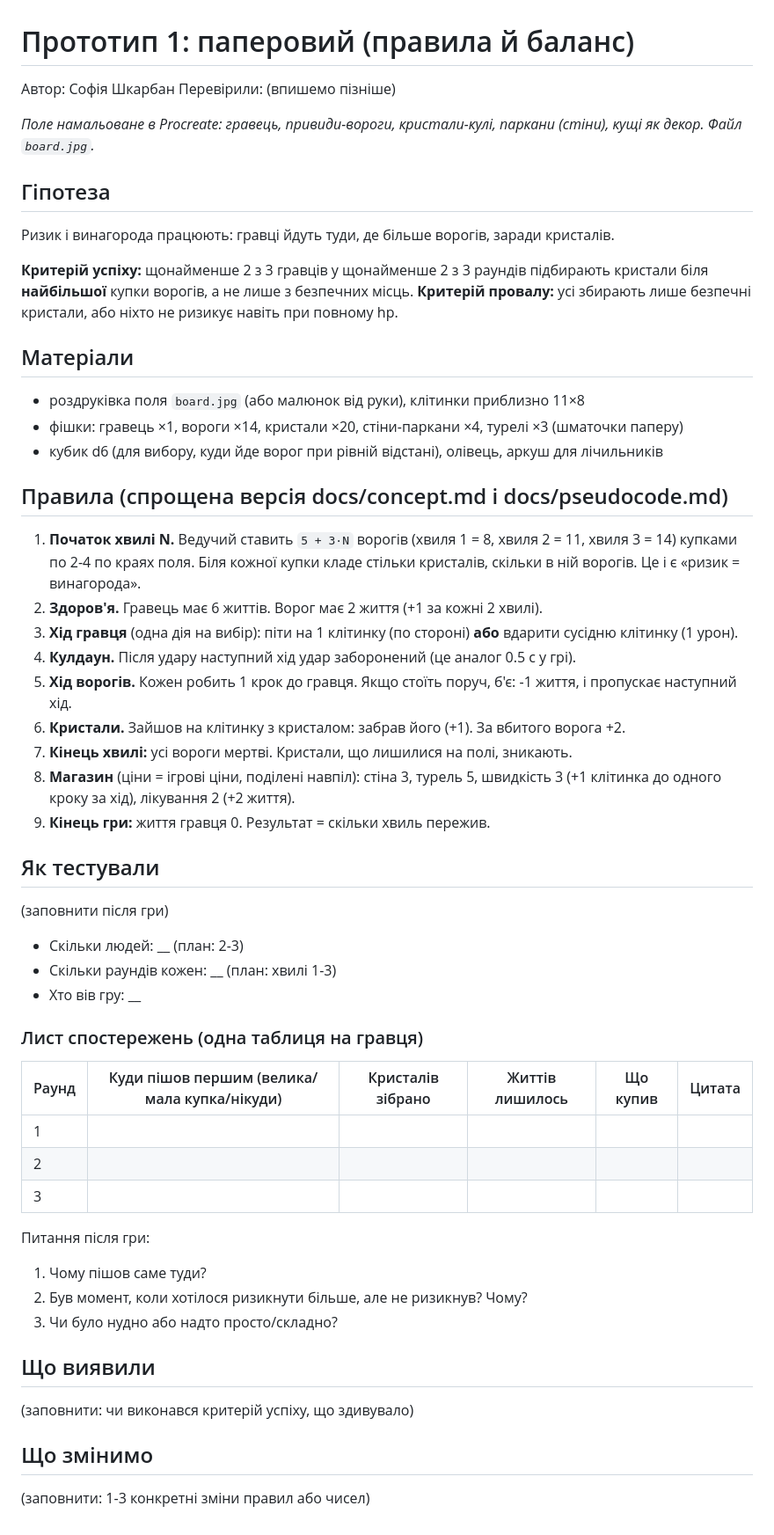
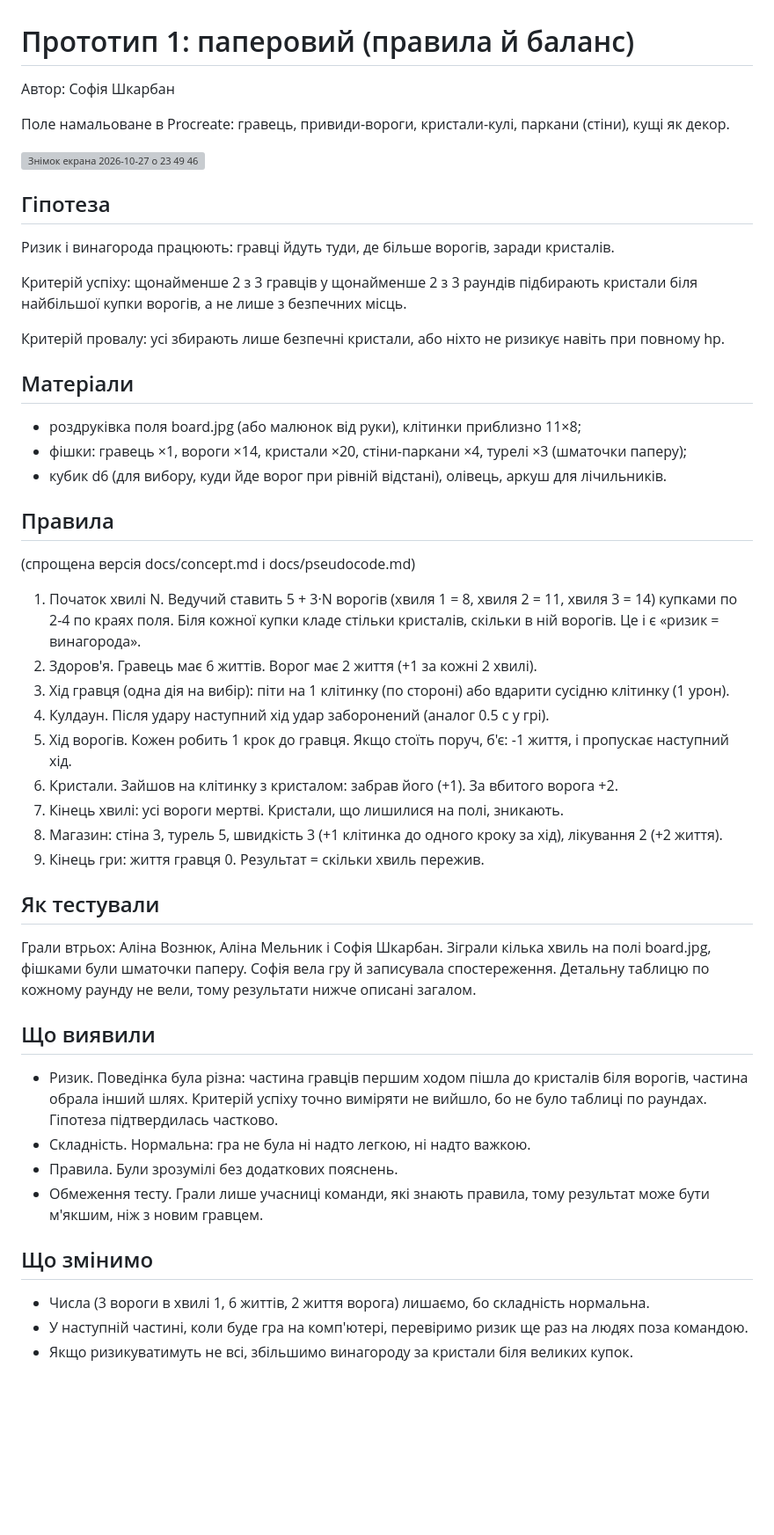
Before and after one commit to amlnkk/crystal-siege, a Markdown page: prototypes/01-paper/README.md, the part around the change. Shown at 88% size. Drawn GitHub-style; blank space fills up the shorter version; grey boxes are pictures that could not be loaded.

Commit message:
Revise README for paper prototype rules and testing
Updated the README with clearer rules and testing observations.

```diff
--- a/prototypes/01-paper/README.md
+++ b/prototypes/01-paper/README.md
@@ -1,53 +1,47 @@
 # Прототип 1: паперовий (правила й баланс)
 
 Автор: Софія Шкарбан
-Перевірили: (впишемо пізніше)
 
+Поле намальоване в Procreate: гравець, привиди-вороги, кристали-кулі, паркани (стіни), кущі як декор.
 
-*Поле намальоване в Procreate: гравець, привиди-вороги, кристали-кулі, паркани (стіни), кущі як декор. Файл `board.jpg`.*
+<img width="731" height="515" alt="Знімок екрана 2026-10-27 о 23 49 46" src="https://github.com/user-attachments/assets/6f7dc416-742c-4a06-8dff-9d2213f5e4a9" />
+
 
 ## Гіпотеза
 Ризик і винагорода працюють: гравці йдуть туди, де більше ворогів, заради кристалів.
 
-**Критерій успіху:** щонайменше 2 з 3 гравців у щонайменше 2 з 3 раундів підбирають кристали біля **найбільшої** купки ворогів, а не лише з безпечних місць.
-**Критерій провалу:** усі збирають лише безпечні кристали, або ніхто не ризикує навіть при повному hp.
+Критерій успіху: щонайменше 2 з 3 гравців у щонайменше 2 з 3 раундів підбирають кристали біля найбільшої купки ворогів, а не лише з безпечних місць.
+
+Критерій провалу: усі збирають лише безпечні кристали, або ніхто не ризикує навіть при повному hp.
 
 ## Матеріали
-- роздруківка поля `board.jpg` (або малюнок від руки), клітинки приблизно 11×8
-- фішки: гравець ×1, вороги ×14, кристали ×20, стіни-паркани ×4, турелі ×3 (шматочки паперу)
-- кубик d6 (для вибору, куди йде ворог при рівній відстані), олівець, аркуш для лічильників
+- роздруківка поля board.jpg (або малюнок від руки), клітинки приблизно 11×8;
+- фішки: гравець ×1, вороги ×14, кристали ×20, стіни-паркани ×4, турелі ×3 (шматочки паперу);
+- кубик d6 (для вибору, куди йде ворог при рівній відстані), олівець, аркуш для лічильників.
 
-## Правила (спрощена версія docs/concept.md і docs/pseudocode.md)
-1. **Початок хвилі N.** Ведучий ставить `5 + 3·N` ворогів (хвиля 1 = 8, хвиля 2 = 11, хвиля 3 = 14) купками по 2-4 по краях поля. Біля кожної купки кладе стільки кристалів, скільки в ній ворогів. Це і є «ризик = винагорода».
-2. **Здоров'я.** Гравець має 6 життів. Ворог має 2 життя (+1 за кожні 2 хвилі).
-3. **Хід гравця** (одна дія на вибір): піти на 1 клітинку (по стороні) **або** вдарити сусідню клітинку (1 урон).
-4. **Кулдаун.** Після удару наступний хід удар заборонений (це аналог 0.5 с у грі).
-5. **Хід ворогів.** Кожен робить 1 крок до гравця. Якщо стоїть поруч, б'є: -1 життя, і пропускає наступний хід.
-6. **Кристали.** Зайшов на клітинку з кристалом: забрав його (+1). За вбитого ворога +2.
-7. **Кінець хвилі:** усі вороги мертві. Кристали, що лишилися на полі, зникають.
-8. **Магазин** (ціни = ігрові ціни, поділені навпіл): стіна 3, турель 5, швидкість 3 (+1 клітинка до одного кроку за хід), лікування 2 (+2 життя).
-9. **Кінець гри:** життя гравця 0. Результат = скільки хвиль пережив.
+## Правила
+(спрощена версія docs/concept.md і docs/pseudocode.md)
+
+1. Початок хвилі N. Ведучий ставить 5 + 3·N ворогів (хвиля 1 = 8, хвиля 2 = 11, хвиля 3 = 14) купками по 2-4 по краях поля. Біля кожної купки кладе стільки кристалів, скільки в ній ворогів. Це і є «ризик = винагорода».
+2. Здоров'я. Гравець має 6 життів. Ворог має 2 життя (+1 за кожні 2 хвилі).
+3. Хід гравця (одна дія на вибір): піти на 1 клітинку (по стороні) або вдарити сусідню клітинку (1 урон).
+4. Кулдаун. Після удару наступний хід удар заборонений (аналог 0.5 с у грі).
+5. Хід ворогів. Кожен робить 1 крок до гравця. Якщо стоїть поруч, б'є: -1 життя, і пропускає наступний хід.
+6. Кристали. Зайшов на клітинку з кристалом: забрав його (+1). За вбитого ворога +2.
+7. Кінець хвилі: усі вороги мертві. Кристали, що лишилися на полі, зникають.
+8. Магазин: стіна 3, турель 5, швидкість 3 (+1 клітинка до одного кроку за хід), лікування 2 (+2 життя).
+9. Кінець гри: життя гравця 0. Результат = скільки хвиль пережив.
 
 ## Як тестували
-(заповнити після гри)
-- Скільки людей: __ (план: 2-3)
-- Скільки раундів кожен: __ (план: хвилі 1-3)
-- Хто вів гру: __
-
-### Лист спостережень (одна таблиця на гравця)
-| Раунд | Куди пішов першим (велика/мала купка/нікуди) | Кристалів зібрано | Життів лишилось | Що купив | Цитата |
-|---|---|---|---|---|---|
-| 1 | | | | | |
-| 2 | | | | | |
-| 3 | | | | | |
-
-Питання після гри:
-1. Чому пішов саме туди?
-2. Був момент, коли хотілося ризикнути більше, але не ризикнув? Чому?
-3. Чи було нудно або надто просто/складно?
+Грали втрьох: Аліна Вознюк, Аліна Мельник і Софія Шкарбан. Зіграли кілька хвиль на полі board.jpg, фішками були шматочки паперу. Софія вела гру й записувала спостереження. Детальну таблицю по кожному раунду не вели, тому результати нижче описані загалом.
 
 ## Що виявили
-(заповнити: чи виконався критерій успіху, що здивувало)
+- Ризик. Поведінка була різна: частина гравців першим ходом пішла до кристалів біля ворогів, частина обрала інший шлях. Критерій успіху точно виміряти не вийшло, бо не було таблиці по раундах. Гіпотеза підтвердилась частково.
+- Складність. Нормальна: гра не була ні надто легкою, ні надто важкою.
+- Правила. Були зрозумілі без додаткових пояснень.
+- Обмеження тесту. Грали лише учасниці команди, які знають правила, тому результат може бути м'якшим, ніж з новим гравцем.
 
 ## Що змінимо
-(заповнити: 1-3 конкретні зміни правил або чисел)
+- Числа (3 вороги в хвилі 1, 6 життів, 2 життя ворога) лишаємо, бо складність нормальна.
+- У наступній частині, коли буде гра на комп'ютері, перевіримо ризик ще раз на людях поза командою.
+- Якщо ризикуватимуть не всі, збільшимо винагороду за кристали біля великих купок.
```
